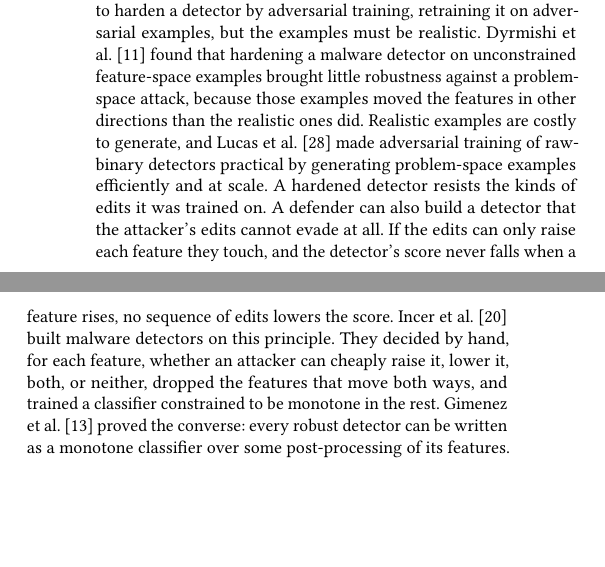
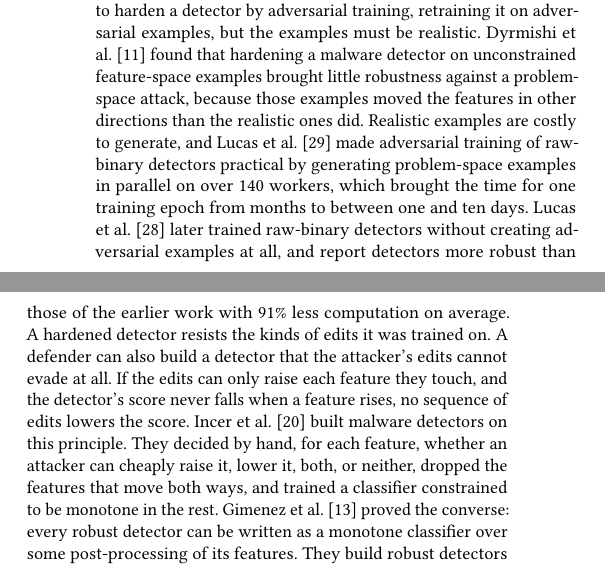
Before and after one commit to lkurlandski/ProvExp, a LaTeX paper (manuscript/main.tex, which reads manuscript/_g_related_work.tex): two parts of the columns of page 12 of 19, joined at a grey line, cut so that both start at the same text, the shorter picture padded with empty space. Compiled offline with pdfLaTeX.

Commit message:
Related work: Lucas et al. 2024 beside the 2023 adversarial training; the 2023 sentence says how it was made practical
Co-Authored-By: Claude Sonnet 5.5 <noreply@anthropic.com>

```diff
--- a/manuscript/_g_related_work.tex
+++ b/manuscript/_g_related_work.tex
@@ -49,7 +49,10 @@ by adversarial training, retraining it on adversarial examples, but the examples
 al.~\cite{dyrmishi2023empirical} found that hardening a malware detector on unconstrained feature-space examples brought
 little robustness against a problem-space attack, because those examples moved the features in other directions than the
 realistic ones did. Realistic examples are costly to generate, and Lucas et al.~\cite{lucas2023adversarial} made
-adversarial training of raw-binary detectors practical by generating problem-space examples efficiently and at scale. A
+adversarial training of raw-binary detectors practical by generating problem-space examples in parallel on over 140
+workers, which brought the time for one training epoch from months to between one and ten days. Lucas et
+al.~\cite{lucas2024training} later trained raw-binary detectors without creating adversarial examples at all,
+and report detectors more robust than those of the earlier work with 91\% less computation on average. A
 hardened detector resists the kinds of edits it was trained on. A defender can also build a detector that the attacker's
 edits cannot evade at all. If the edits can only raise each feature they touch, and the detector's score never falls
 when a feature rises, no sequence of edits lowers the score. Incer et al.~\cite{incer2018adversarially} built malware
```
